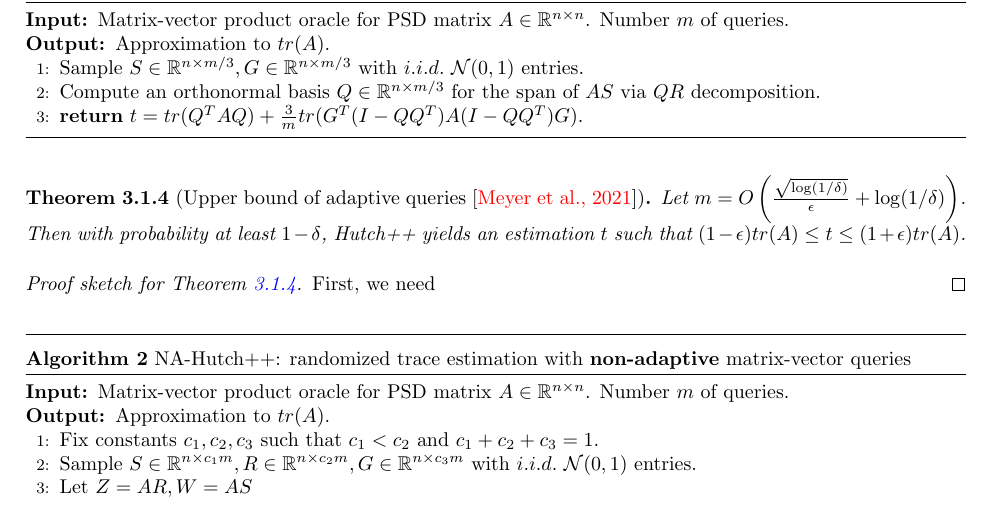
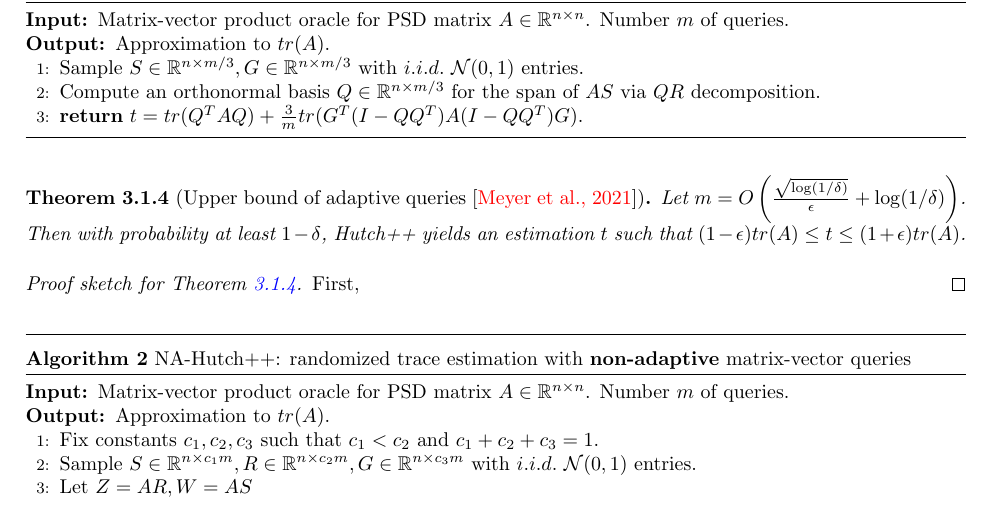
Before and after one commit to xiaobo-yang/info_comp_threshold_rNLA, a LaTeX thesis (woodruff_lower_bound.tex): part of page 13 of 23, cut so that both start at the same text. Compiled offline with pdfLaTeX.

Commit message:
(test)edit upper bound of adaptive queries

```diff
--- a/woodruff_lower_bound.tex
+++ b/woodruff_lower_bound.tex
@@ -212,7 +212,7 @@ In this problem, the gap between informational and computational threshold is sm
 Let $m=O\bbr{\frac{\sqrt{\log(1/\delta)}}{\epsilon}+\log(1/\delta)}$. Then with probability at least $1-\delta$, Hutch++ yields an estimation $t$ such that $(1-\epsilon)tr(A)\le t \le (1+\epsilon)tr(A)$.
 \end{thm}
 \pfsk{\ref{tr_est_ada_alg}}{
-First, we need
+First,
 }
 
 \bigskip
```
Also changed, not shown: woodruff_lower_bound.pdf.
